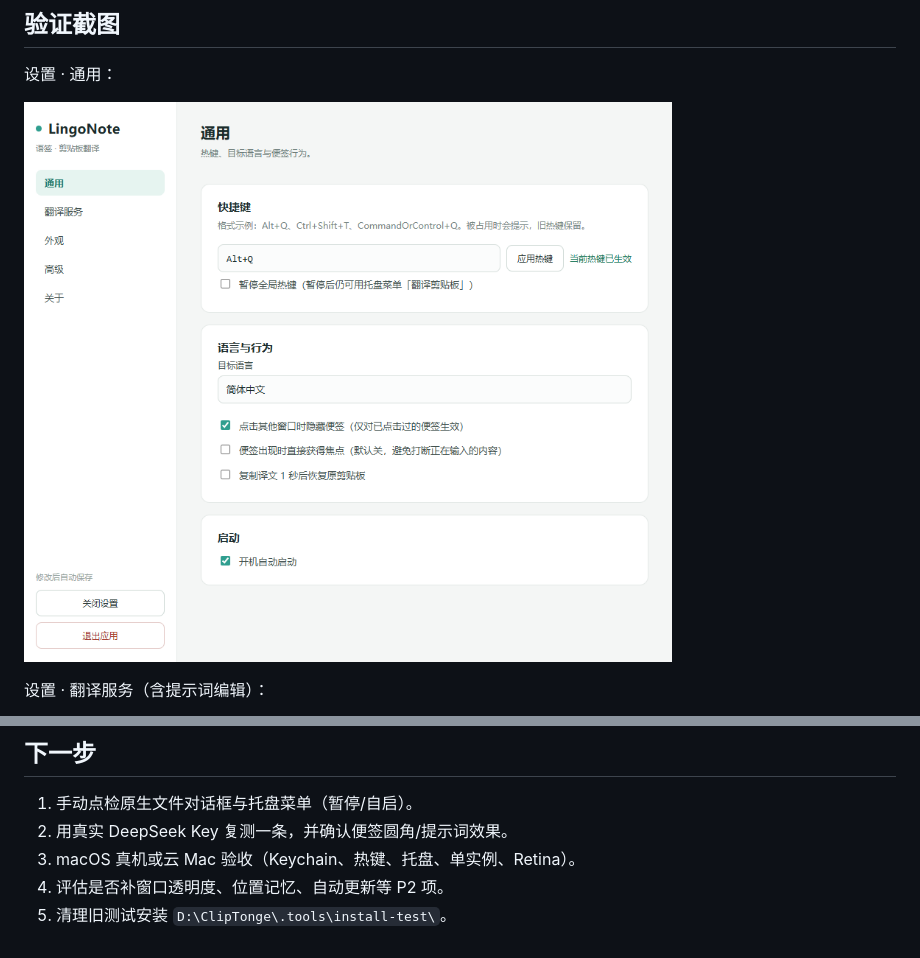
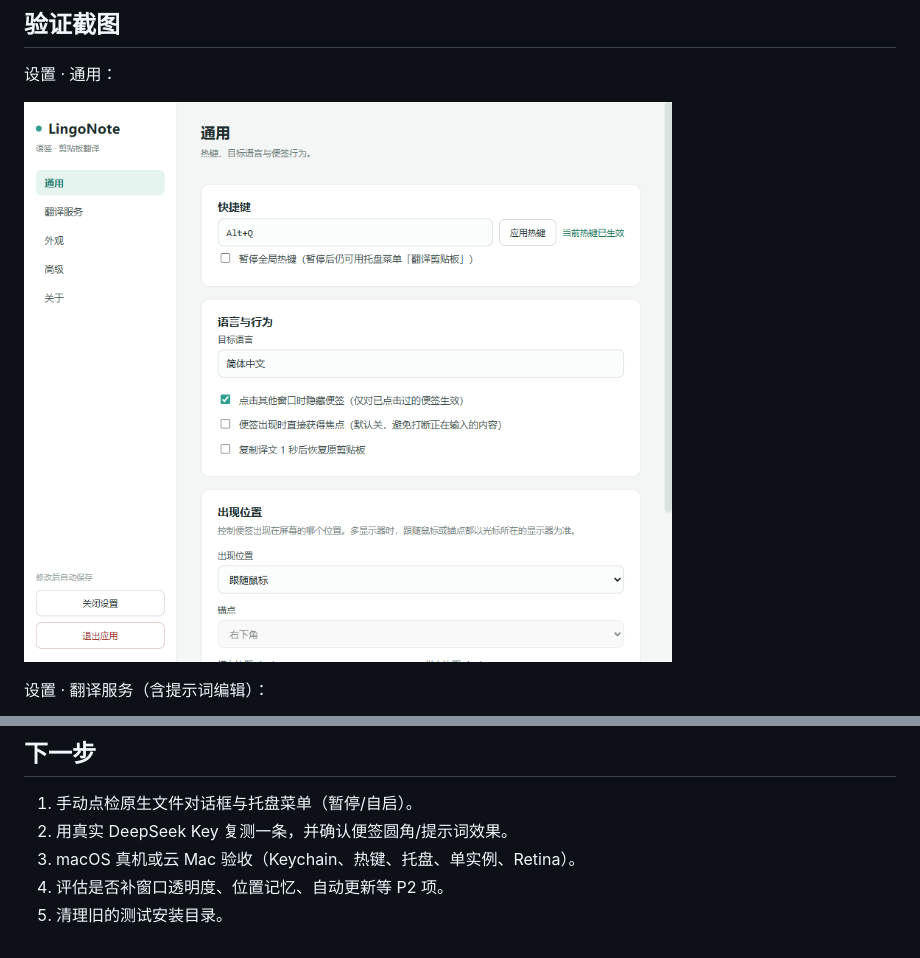
Before and after one commit to SeaTownHZ/LingoNote, a Markdown page: docs/M2-验证记录.md, 2 parts joined by grey strips. Drawn GitHub-style; pictures changed too: docs/images/m2-settings.png.

```diff
--- a/docs/M2-验证记录.md
+++ b/docs/M2-验证记录.md
@@ -92,4 +92,4 @@
 2. 用真实 DeepSeek Key 复测一条，并确认便签圆角/提示词效果。
 3. macOS 真机或云 Mac 验收（Keychain、热键、托盘、单实例、Retina）。
 4. 评估是否补窗口透明度、位置记忆、自动更新等 P2 项。
-5. 清理旧测试安装 `D:\ClipTonge\.tools\install-test\`。
+5. 清理旧的测试安装目录。
```
Also changed, not shown: README.md (+7 -2 lines), docs/M1-验证记录.md (+2 -2 lines), 2 other files.
